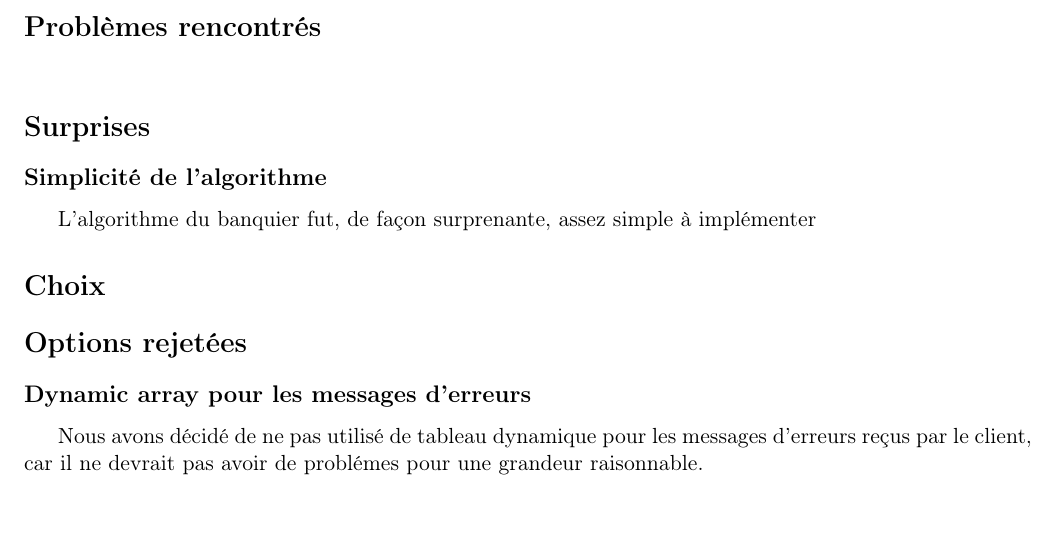
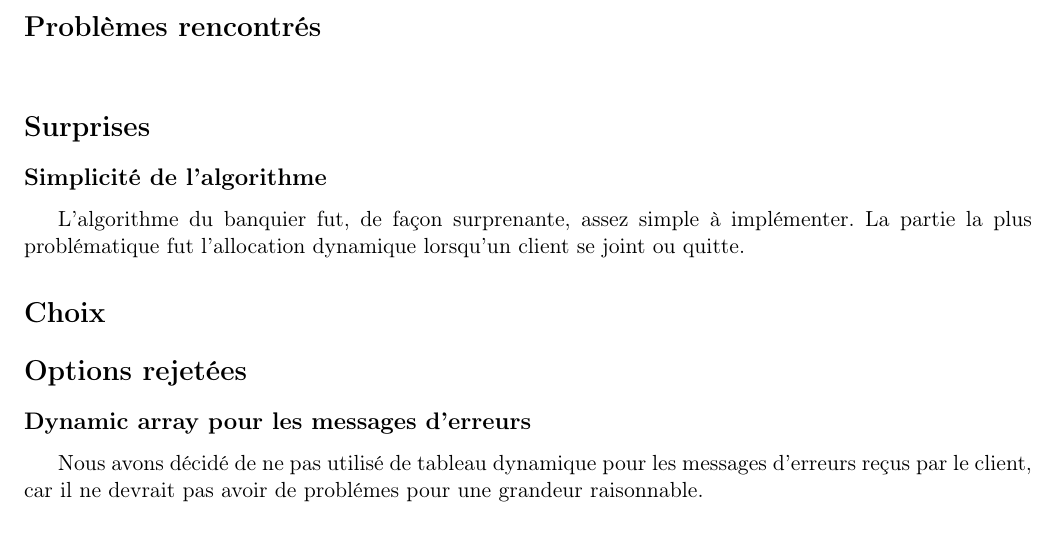
Before and after one commit to abdelq/banker-algorithm, a LaTeX document (rapport.tex): part of the page, cut so that both start at the same text. Compiled offline with pdfLaTeX.

Commit message:
lil bit of rapport

```diff
--- a/rapport.tex
+++ b/rapport.tex
@@ -17,7 +17,8 @@
 \section*{Surprises}
 \subsection*{Simplicit\'e de l'algorithme}
 L'algorithme du banquier fut, de fa\c{c}on surprenante, assez simple \`a
-impl\'ementer
+impl\'ementer. La partie la plus probl\'ematique fut l'allocation dynamique
+lorsqu'un client se joint ou quitte.
 \section*{Choix}
 
 \section*{Options rejet\'ees}
```
